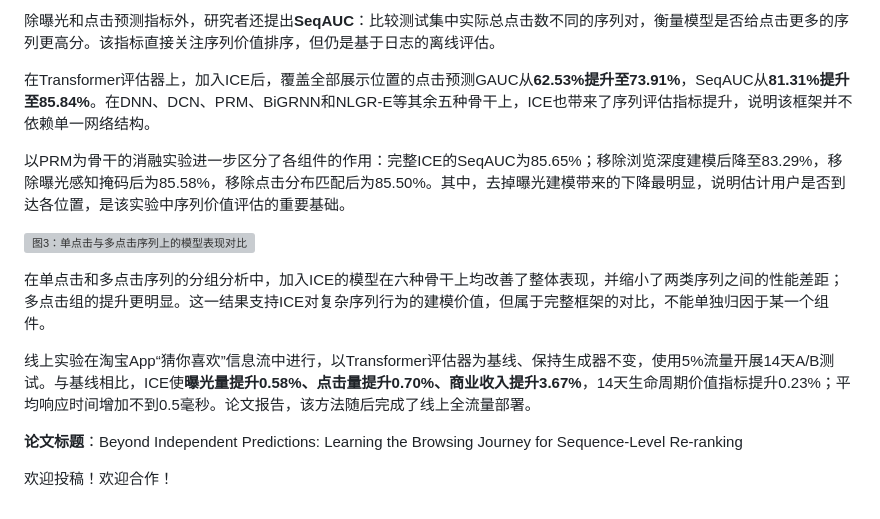
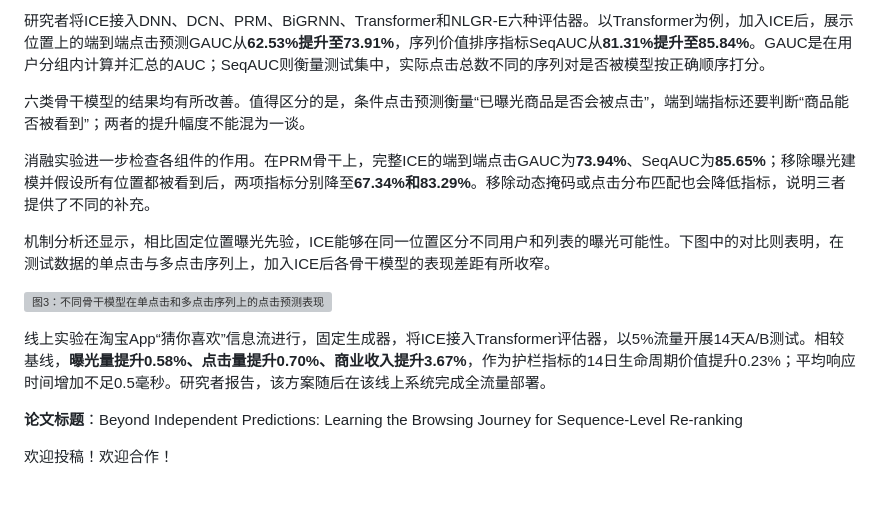
Before and after one commit to AI-PaperDaily/recommendation-system-papers, a Markdown page: gongzhonghao/2026-11-05_Beyond-Independent-Predictions-Learning-the-Browsing-Journey-for-Sequence-Level-Re-ranking.md, the part around one of its changes. Rendered like a GitHub page; grey boxes are pictures that could not be loaded.

```diff
--- a/gongzhonghao/2026-11-05_Beyond-Independent-Predictions-Learning-the-Browsing-Journey-for-Sequence-Level-Re-ranking.md
+++ b/gongzhonghao/2026-11-05_Beyond-Independent-Predictions-Learning-the-Browsing-Journey-for-Sequence-Level-Re-ranking.md
@@ -61,15 +71,15 @@ $$\hat{p}^{itctr}_{k}=\hat{p}^{itr}_{k}\cdot\hat{p}^{ctr}_{k}$$
 
-除曝光和点击预测指标外，研究者还提出**SeqAUC**：比较测试集中实际总点击数不同的序列对，衡量模型是否给点击更多的序列更高分。该指标直接关注序列价值排序，但仍是基于日志的离线评估。
+研究者将ICE接入DNN、DCN、PRM、BiGRNN、Transformer和NLGR-E六种评估器。以Transformer为例，加入ICE后，展示位置上的端到端点击预测GAUC从**62.53%提升至73.91%**，序列价值排序指标SeqAUC从**81.31%提升至85.84%**。GAUC是在用户分组内计算并汇总的AUC；SeqAUC则衡量测试集中，实际点击总数不同的序列对是否被模型按正确顺序打分。
 
-在Transformer评估器上，加入ICE后，覆盖全部展示位置的点击预测GAUC从**62.53%提升至73.91%**，SeqAUC从**81.31%提升至85.84%**。在DNN、DCN、PRM、BiGRNN和NLGR-E等其余五种骨干上，ICE也带来了序列评估指标提升，说明该框架并不依赖单一网络结构。
+六类骨干模型的结果均有所改善。值得区分的是，条件点击预测衡量“已曝光商品是否会被点击”，端到端指标还要判断“商品能否被看到”；两者的提升幅度不能混为一谈。
 
-以PRM为骨干的消融实验进一步区分了各组件的作用：完整ICE的SeqAUC为85.65%；移除浏览深度建模后降至83.29%，移除曝光感知掩码后为85.58%，移除点击分布匹配后为85.50%。其中，去掉曝光建模带来的下降最明显，说明估计用户是否到达各位置，是该实验中序列价值评估的重要基础。
+消融实验进一步检查各组件的作用。在PRM骨干上，完整ICE的端到端点击GAUC为**73.94%**、SeqAUC为**85.65%**；移除曝光建模并假设所有位置都被看到后，两项指标分别降至**67.34%**和**83.29%**。移除动态掩码或点击分布匹配也会降低指标，说明三者提供了不同的补充。
 
-![图3：单点击与多点击序列上的模型表现对比](https://arxiv.org/html/2611.07591v1/box_long.png)
+机制分析还显示，相比固定位置曝光先验，ICE能够在同一位置区分不同用户和列表的曝光可能性。下图中的对比则表明，在测试数据的单点击与多点击序列上，加入ICE后各骨干模型的表现差距有所收窄。
 
-在单点击和多点击序列的分组分析中，加入ICE的模型在六种骨干上均改善了整体表现，并缩小了两类序列之间的性能差距；多点击组的提升更明显。这一结果支持ICE对复杂序列行为的建模价值，但属于完整框架的对比，不能单独归因于某一个组件。
+![图3：不同骨干模型在单点击和多点击序列上的点击预测表现](https://arxiv.org/html/2611.07591v1/box_long.png)
 
-线上实验在淘宝App“猜你喜欢”信息流中进行，以Transformer评估器为基线、保持生成器不变，使用5%流量开展14天A/B测试。与基线相比，ICE使**曝光量提升0.58%、点击量提升0.70%、商业收入提升3.67%**，14天生命周期价值指标提升0.23%；平均响应时间增加不到0.5毫秒。论文报告，该方法随后完成了线上全流量部署。
+线上实验在淘宝App“猜你喜欢”信息流进行，固定生成器，将ICE接入Transformer评估器，以5%流量开展14天A/B测试。相较基线，**曝光量提升0.58%、点击量提升0.70%、商业收入提升3.67%**，作为护栏指标的14日生命周期价值提升0.23%；平均响应时间增加不足0.5毫秒。研究者报告，该方案随后在该线上系统完成全流量部署。
 
 **论文标题**：Beyond Independent Predictions: Learning the Browsing Journey for Sequence-Level Re-ranking
 
```
Also changed, not shown: other parts of gongzhonghao/2026-11-05_Beyond-Independent-Predictions-Learning-the-Browsing-Journey-for-Sequence-Level-Re-ranking.md (+37 -27 lines).
